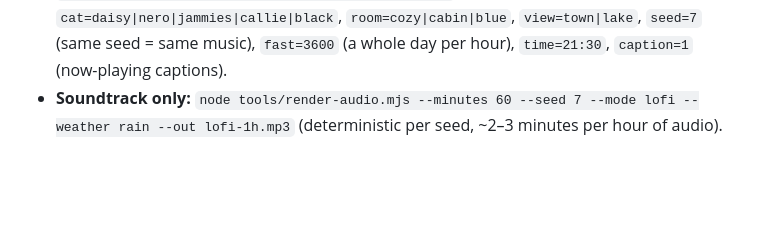
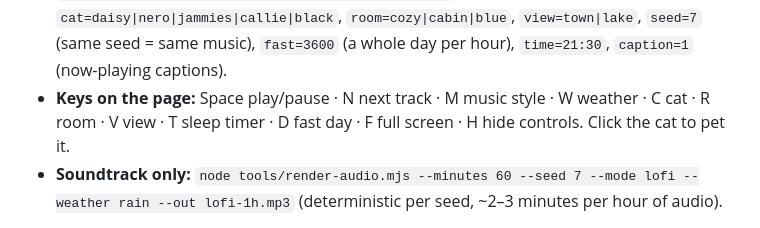
Before and after one commit to adubry75/dubry-site, a Markdown page: DECISIONS.md, the part around the change. Rendered like a GitHub page; blank space fills up the shorter version.

Commit message:
DECISIONS: keys in the summary

```diff
--- a/DECISIONS.md
+++ b/DECISIONS.md
@@ -391,6 +391,8 @@ in code.
   `weather=auto|live|clear|cloudy|rain|storm|snow|fog`, `cat=daisy|nero|jammies|callie|black`,
   `room=cozy|cabin|blue`, `view=town|lake`, `seed=7` (same seed = same music), `fast=3600` (a whole day per hour), `time=21:30`,
   `caption=1` (now-playing captions).
+- **Keys on the page:** Space play/pause · N next track · M music style · W weather · C cat · R room · V view ·
+  T sleep timer · D fast day · F full screen · H hide controls. Click the cat to pet it.
 - **Soundtrack only:** `node tools/render-audio.mjs --minutes 60 --seed 7 --mode lofi --weather rain --out
   lofi-1h.mp3` (deterministic per seed, ~2–3 minutes per hour of audio).
 
```
